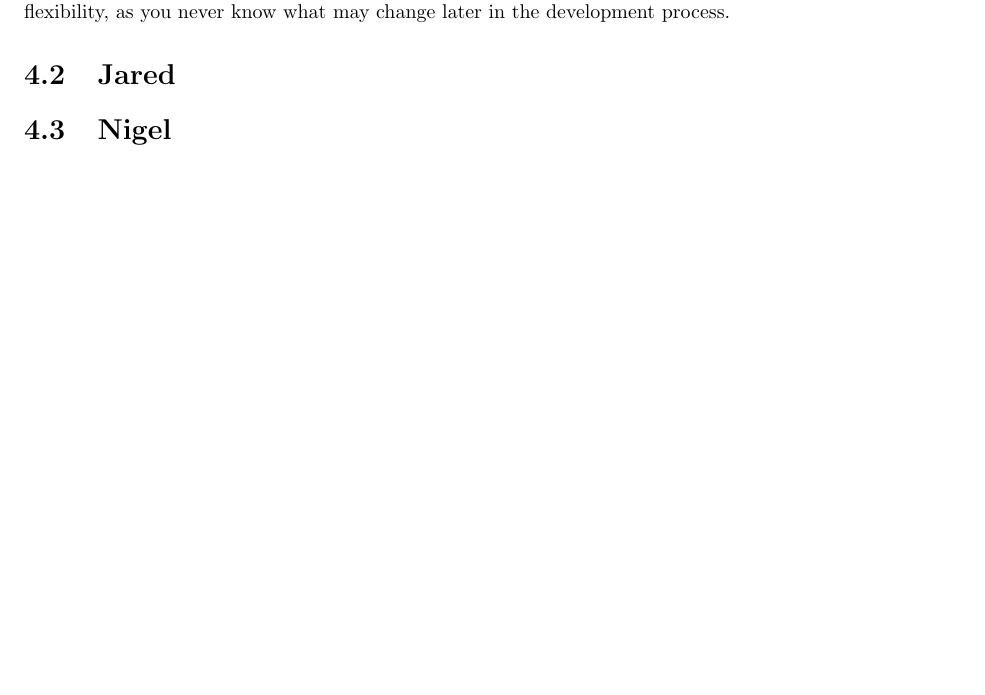
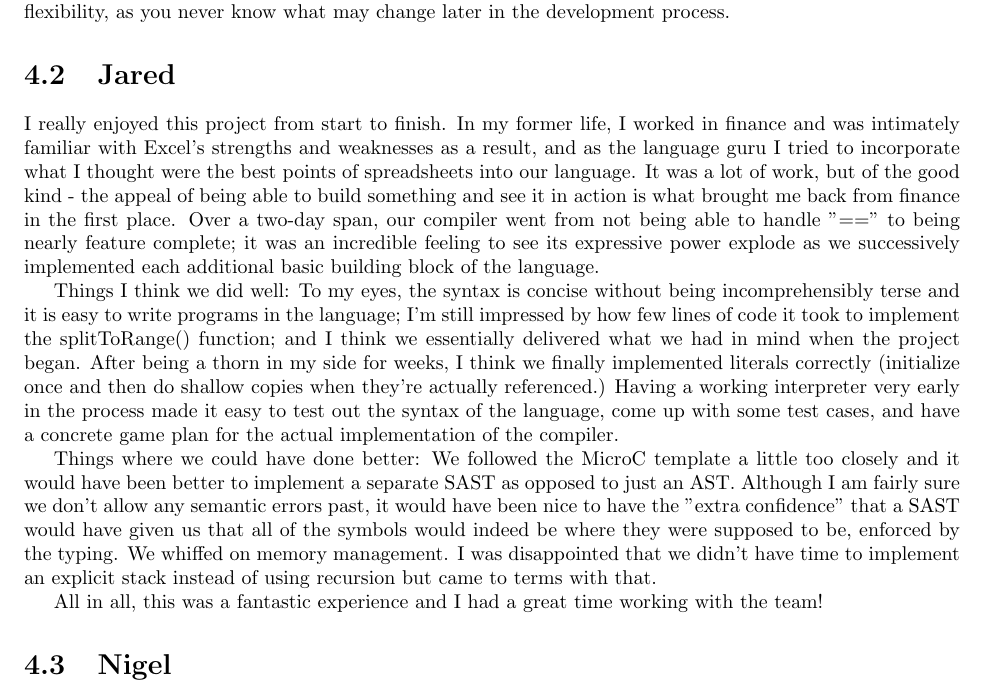
Before and after one commit to ExtendLang/FinalProject, a LaTeX thesis (master.tex, which reads tex/reflections.tex): part of page 84 of 85, cut so that both start at the same text, the shorter picture padded with empty space. Compiled offline with pdfLaTeX.

Commit message:
Add my reflections

```diff
--- a/tex/reflections.tex
+++ b/tex/reflections.tex
@@ -6,6 +6,13 @@ Additionally, it's important to identify where people can be most productive. If
 Lastly, as the design of the language evolves over time, it's important to build a system that allows for flexibility, as you never know what may change later in the development process.
 
 \section{Jared}
+I really enjoyed this project from start to finish. In my former life, I worked in finance and was intimately familiar with Excel's strengths and weaknesses as a result, and as the language guru I tried to incorporate what I thought were the best points of spreadsheets into our language. It was a lot of work, but of the good kind - the appeal of being able to build something and see it in action is what brought me back from finance in the first place. Over a two-day span, our compiler went from not being able to handle "==" to being nearly feature complete; it was an incredible feeling to see its expressive power explode as we successively implemented each additional basic building block of the language.
+
+Things I think we did well: To my eyes, the syntax is concise without being incomprehensibly terse and it is easy to write programs in the language; I'm still impressed by how few lines of code it took to implement the splitToRange() function; and I think we essentially delivered what we had in mind when the project began. After being a thorn in my side for weeks, I think we finally implemented literals correctly (initialize once and then do shallow copies when they're actually referenced.) Having a working interpreter very early in the process made it easy to test out the syntax of the language, come up with some test cases, and have a concrete game plan for the actual implementation of the compiler.
+
+Things where we could have done better: We followed the MicroC template a little too closely and it would have been better to implement a separate SAST as opposed to just an AST. Although I am fairly sure we don't allow any semantic errors past, it would have been nice to have the "extra confidence" that a SAST would have given us that all of the symbols would indeed be where they were supposed to be, enforced by the typing. We whiffed on memory management. I was disappointed that we didn't have time to implement an explicit stack instead of using recursion but came to terms with that.
+
+All in all, this was a fantastic experience and I had a great time working with the team!
 
 \section{Nigel}
 Team projects by its nature are a very unique challenge for a student. Nevertheless these projects are incredibly valuable by providing a more applied experience. Thus, I am glad that I was able to put a lot of effort into this project. Communication proved to be a key element in the project: We had weekly team meetings, meetings with the TA, a chatroom and ad hoc in person discussions. All this helped to bounce ideas off one another, prioritize well and avoid a mismatch in expectations.
```
Also changed, not shown: master.pdf, 1 other file.
